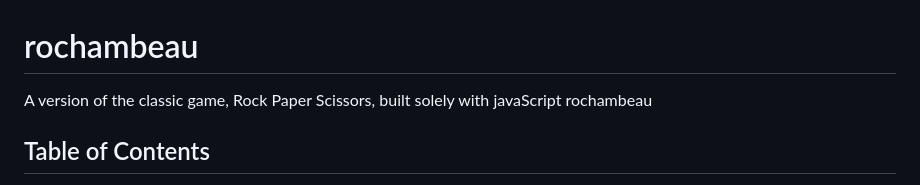
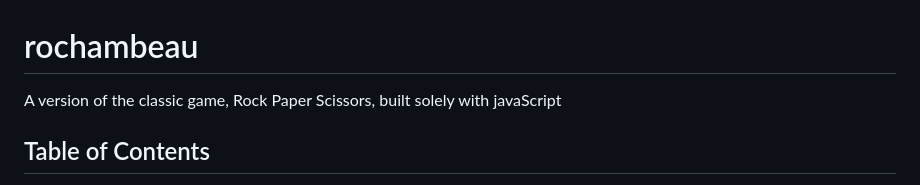
Before and after one commit to kwubbenhorst/rochambeau, a Markdown page: README.md, the part around one of its changes. Drawn GitHub-style.

Commit message:
Update README.md
changes to text of readme

```diff
--- a/README.md
+++ b/README.md
@@ -1,6 +1,5 @@
 # rochambeau
 A version of the classic game, Rock Paper Scissors, built solely with javaScript
- rochambeau
 
 ## Table of Contents
 - [Description](#description)
```
Also changed, not shown: other parts of README.md (+1 -1 lines).
